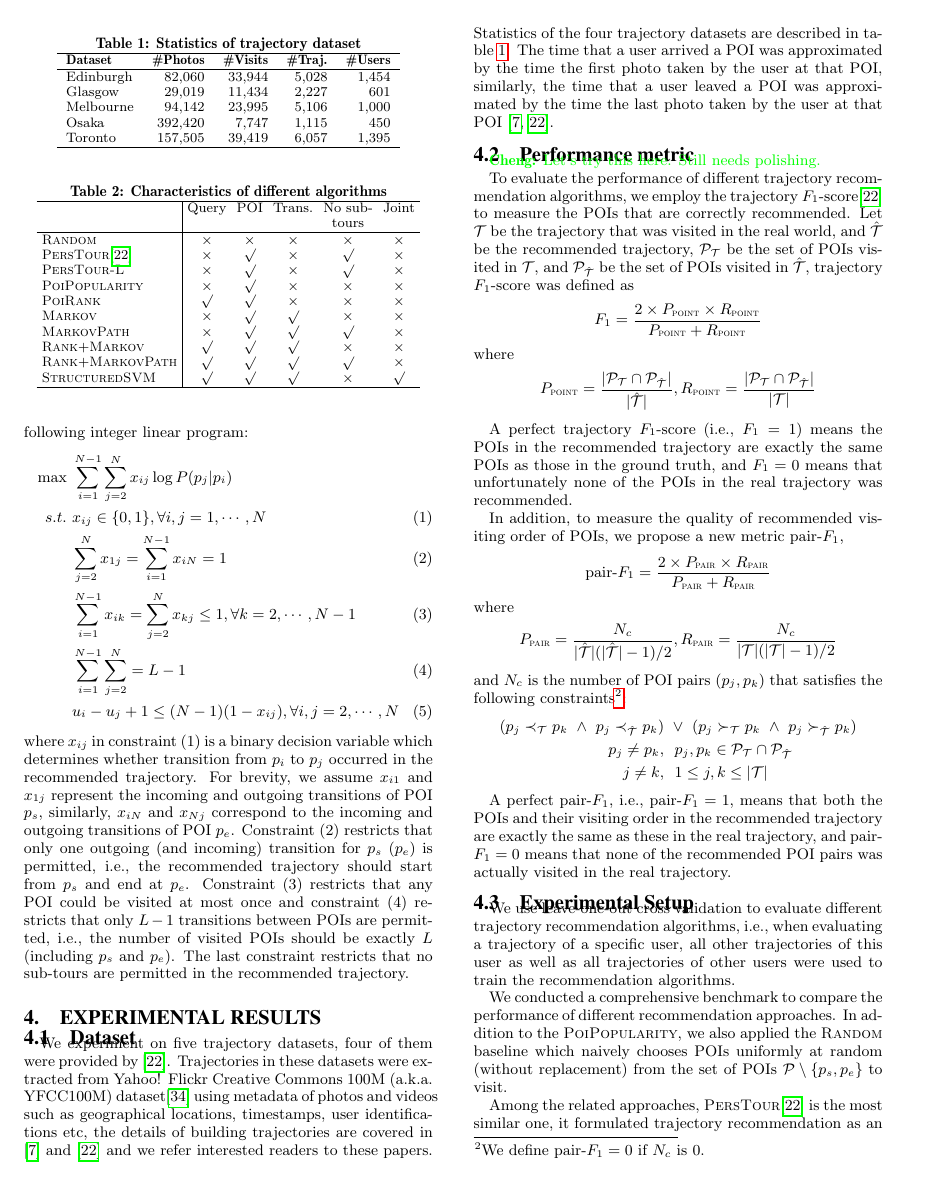
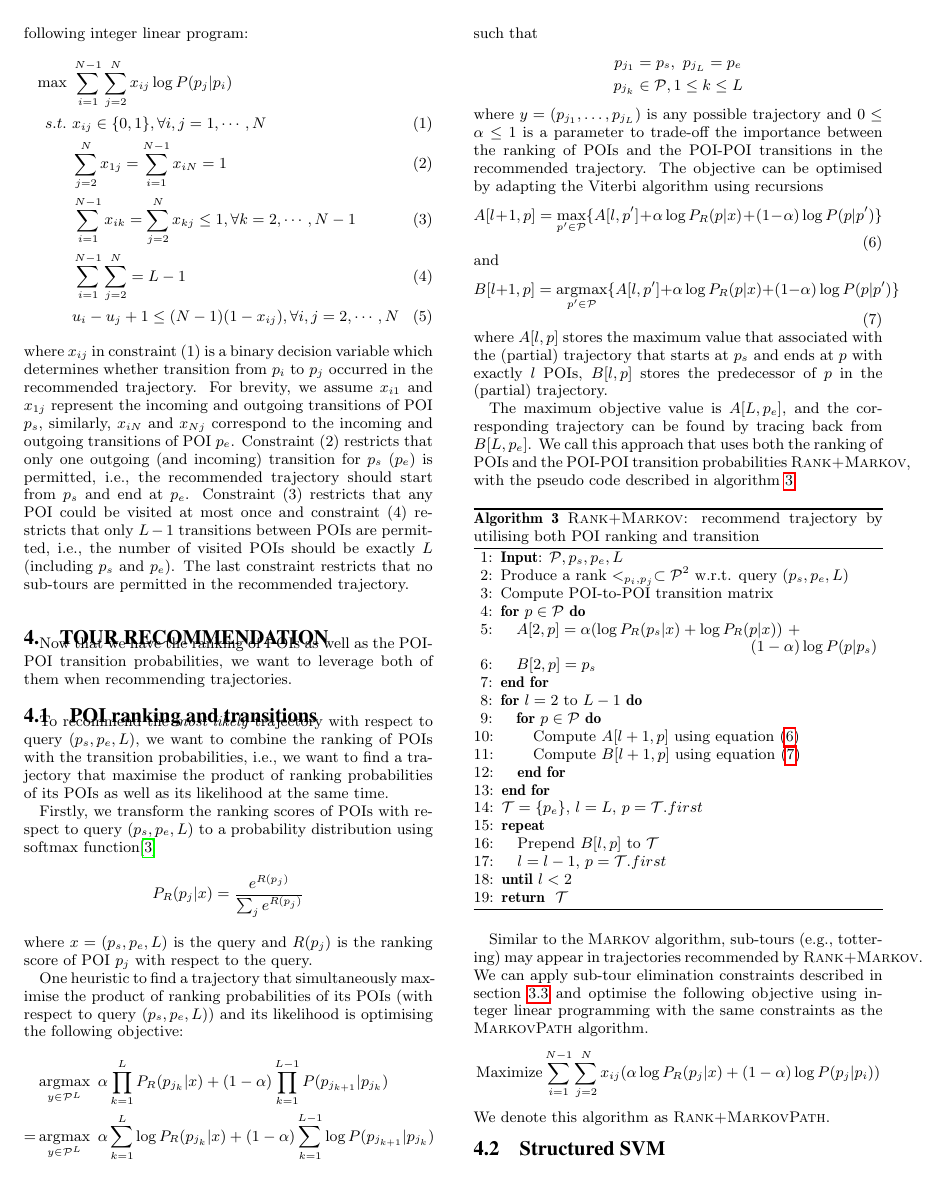
Before and after one commit to chengsoonong/digbeta, a LaTeX paper (tour/cikm16/main.tex, which reads tour/cikm16/4.recommendation.tex): page 5 of 11 before the commit and page 5 of 12 after it. Compiled offline with pdfLaTeX.

Commit message:
Update Sec 4.1

```diff
--- /dev/null
+++ b/tour/cikm16/4.recommendation.tex
@@ -0,0 +1,111 @@
+\section{Tour Recommendation}
+\label{sec:recommendation}
+
+Now that we have the ranking of POIs as well as the POI-POI transition probabilities,
+we want to leverage both of them when recommending trajectories.
+
+\subsection{POI ranking and transitions}
+To recommend the \textit{most likely} trajectory with respect to query $(p_s, p_e, L)$,
+we want to combine the ranking of POIs with the transition probabilities,
+i.e., we want to find a trajectory that maximise the product of ranking probabilities of its POIs
+as well as its likelihood at the same time.
+
+Firstly, we transform the ranking scores of POIs with respect to query $(p_s, p_e, L)$
+to a probability distribution using softmax function\cite{bishop2006}
+\begin{displaymath}
+    %P(y=1 |p) = \frac{1}{1 + e^{A f(x) + B}, p \in P
+    P_R(p_j | x) = \frac{e^{R(p_j)}}{\sum_j e^{R(p_j)}}
+\end{displaymath}
+where $x = (p_s, p_e, L)$ is the query and $R(p_j)$ is the ranking score of POI $p_j$ with respect to the query.
+
+%\begin{itemize}
+%  \item Combine node and edge
+
+\eat{
+The logarithm of product of ranking probabilities of POIs in a trajectory
+$y = (p_{j_1}, \dots, p_{j_L})$ is
+\begin{displaymath}
+    \ell_R(y) = \prod_{k=1}^L P_R(p_{j_k} | (p_{j_1}, p_{j_L}, L))
+\end{displaymath}
+and its log likelihood is
+\begin{displaymath}
+    \ell(y) = \prod_{k=1}^{L-1} P(p_{j_{k+1}} | p_{j_k})
+\end{displaymath}
+is maximising the following objective:
+\begin{displaymath}
+    \alpha \ell_R(y) + (1-\alpha) \ell(y)
+\end{displaymath}
+}
+
+%  \item Heuristics: \textsc{Rank+Markov}, \textsc{Rank+MarkovPath}
+One heuristic to find a trajectory that simultaneously maximise the product of ranking probabilities
+of its POIs (with respect to query $(p_s, p_e, L)$) and its likelihood is optimising the following objective:
+\begin{align*}
+    & \argmax_{y \in \mathcal{P}^L} ~\alpha \prod_{k=1}^{L} P_R(p_{j_k} | x) +
+                                    (1-\alpha) \prod_{k=1}^{L-1} P(p_{j_{k+1}} | p_{j_k}) \\
+   =& \argmax_{y \in \mathcal{P}^L} ~\alpha \sum_{k=1}^{L} \log P_R(p_{j_k} | x) +
+                                    (1-\alpha) \sum_{k=1}^{L-1} \log P(p_{j_{k+1}} | p_{j_k})
+\end{align*}
+such that
+\begin{align*}
+    p_{j_1} &= p_s, ~ p_{j_L} = p_e \\
+    p_{j_k} &\in \mathcal{P}, 1 \le k \le L
+\end{align*}
+where $y = (p_{j_1}, \dots, p_{j_L})$ is any possible trajectory and
+$0 \le \alpha \le 1$ is a parameter to trade-off the importance between the ranking of POIs
+and the POI-POI transitions in the recommended trajectory.
+The objective can be optimised by adapting the Viterbi algorithm using recursions
+\begin{equation}
+    \label{eq:max}
+    A[l+1, p] = \max_{p' \in \mathcal{P}} \{ A[l, p'] + \alpha \log P_R(p|x) + (1-\alpha) \log P(p|p') \}
+\end{equation}
+and
+\begin{equation}
+    \label{eq:argmax}
+    B[l+1, p] = \argmax_{p' \in \mathcal{P}} \{ A[l, p'] + \alpha \log P_R(p|x) + (1-\alpha) \log P(p|p') \}
+\end{equation}
+where $A[l, p]$ stores the maximum value that associated with the (partial) trajectory
+that starts at $p_s$ and ends at $p$ with exactly $l$ POIs,
+$B[l, p]$ stores the predecessor of $p$ in the (partial) trajectory.
+
+The maximum objective value is $A[L, p_e]$,
+and the corresponding trajectory can be found by tracing back from $B[L, p_e]$.
+We call this approach that uses both the ranking of POIs and the POI-POI transition probabilities
+\textsc{Rank+Markov}, with the pseudo code described in algorithm \ref{alg:rank+markov}.
+
+\begin{algorithm}
+\caption{\textsc{Rank+Markov}: recommend trajectory by utilising both POI ranking and transition}
+\label{alg:rank+markov}
+\begin{algorithmic}[1]
+\STATE \textbf{Input}: $\mathcal{P}, p_s, p_e, L$
+\STATE Produce a rank $<_{p_i, p_j} \subset \mathcal{P}^2$ w.r.t. query $(p_s, p_e, L)$
+\STATE Compute POI-to-POI transition matrix
+\FOR{$p \in \mathcal{P}$}
+    \STATE $A[2, p] = \alpha ( \log P_R(p_s|x) + \log P_R(p|x) )$ $+$ \\ \hfill $(1-\alpha) \log P(p|p_s)$
+    \STATE $B[2, p] = p_s$
+\ENDFOR
+\FOR{$l=2$ to $L-1$}
+    \FOR{$p \in \mathcal{P}$}
+        \STATE Compute $A[l+1, p]$ using equation (\ref{eq:max})
+        \STATE Compute $B[l+1, p]$ using equation (\ref{eq:argmax})
+    \ENDFOR
+\ENDFOR
+% //trace back to find the actual path
+\STATE $\mathcal{T}= \{p_e\}$, $l = L$, $p = \mathcal{T}.first$
+\REPEAT
+    \STATE Prepend $B[l, p]$ to $\mathcal{T}$
+    \STATE $l = l - 1$, $p = \mathcal{T}.first$
+\UNTIL{$l < 2$}
+\RETURN $\mathcal{T}$
+\end{algorithmic}
+\end{algorithm}
+
+Similar to the \textsc{Markov} algorithm,
+sub-tours (e.g., tottering) may appear in trajectories recommended by \textsc{Rank+Markov}.
+We can apply sub-tour elimination constraints described in section \ref{sec:walkpath} and
+optimise the following objective using integer linear programming
+with the same constraints as the \textsc{MarkovPath} algorithm.
+\begin{displaymath}
+    \text{Maximize}  \sum_{i=1}^{N-1} \sum_{j=2}^N x_{ij} (\alpha \log P_R(p_j | x) + (1-\alpha) \log P(p_j | p_i))
+\end{displaymath}
+We denote this algorithm as \textsc{Rank+MarkovPath}.
```
Also changed, not shown: tour/cikm16/main.tex (+4 -3 lines), tour/cikm16/ref.bib (+8 -0 lines), tour/cikm16/5.experiment.tex (renamed from tour/cikm16/4.experiment.tex), tour/cikm16/6.conclusion.tex (renamed from tour/cikm16/5.conclusion.tex), tour/cikm16/7.appendix.tex (renamed from tour/cikm16/6.appendix.tex), tour/cikm16/4.recommendation.tex (70 more changed lines).
